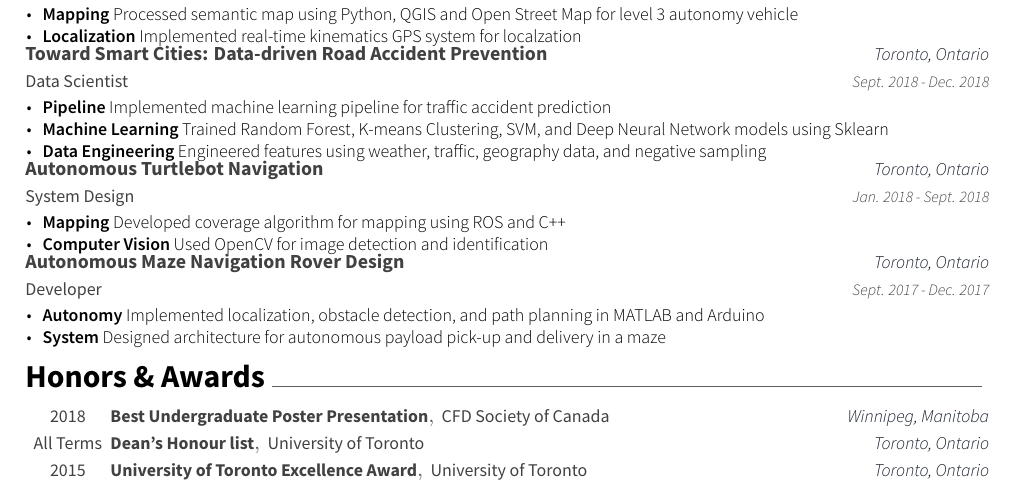
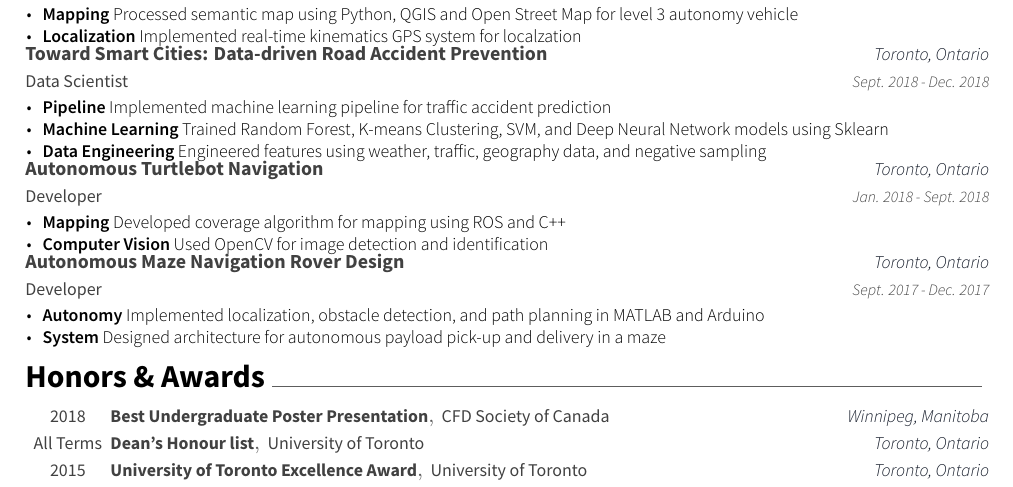
Before and after one commit to rhklite/resume, a LaTeX CV (resume.tex, which reads resume/projects.tex): part of the page, cut so that both start at the same text. Compiled offline with XeLaTeX.

Commit message:
updated title

```diff
--- a/resume/projects.tex
+++ b/resume/projects.tex
@@ -25,7 +25,7 @@
 		\end{cvitems}
 	}
 	\cventry
-	{System Design}
+	{Developer}
 	{Autonomous Turtlebot Navigation}
 	{Toronto, Ontario}
 	{Jan. 2018 - Sept. 2018}
```
Also changed, not shown: resume.pdf.
